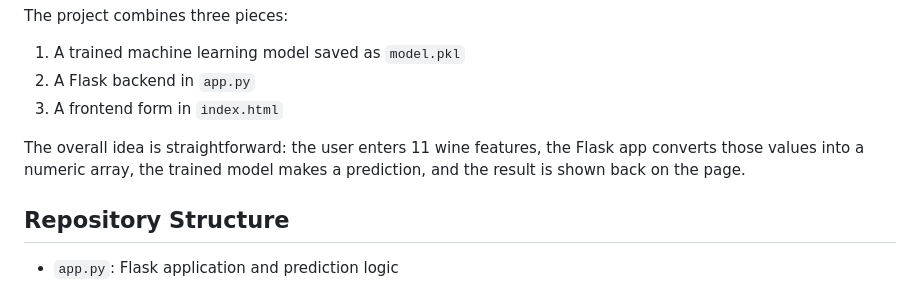
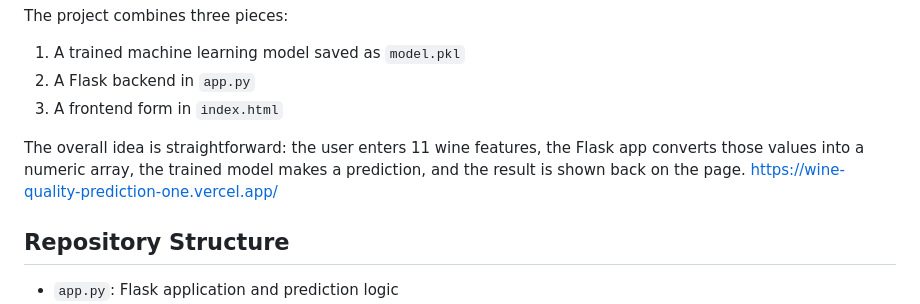
Before and after one commit to MusfirahAther/wine-quality-prediction, a Markdown page: README.md, the part around the change. GitHub-like rendering.

Commit message:
Update README with application link
Added a link to the deployed application.

```diff
--- a/README.md
+++ b/README.md
@@ -9,6 +9,7 @@ The project combines three pieces:
 3. A frontend form in `index.html`
 
 The overall idea is straightforward: the user enters 11 wine features, the Flask app converts those values into a numeric array, the trained model makes a prediction, and the result is shown back on the page.
+https://wine-quality-prediction-one.vercel.app/
 
 ## Repository Structure
 
```
